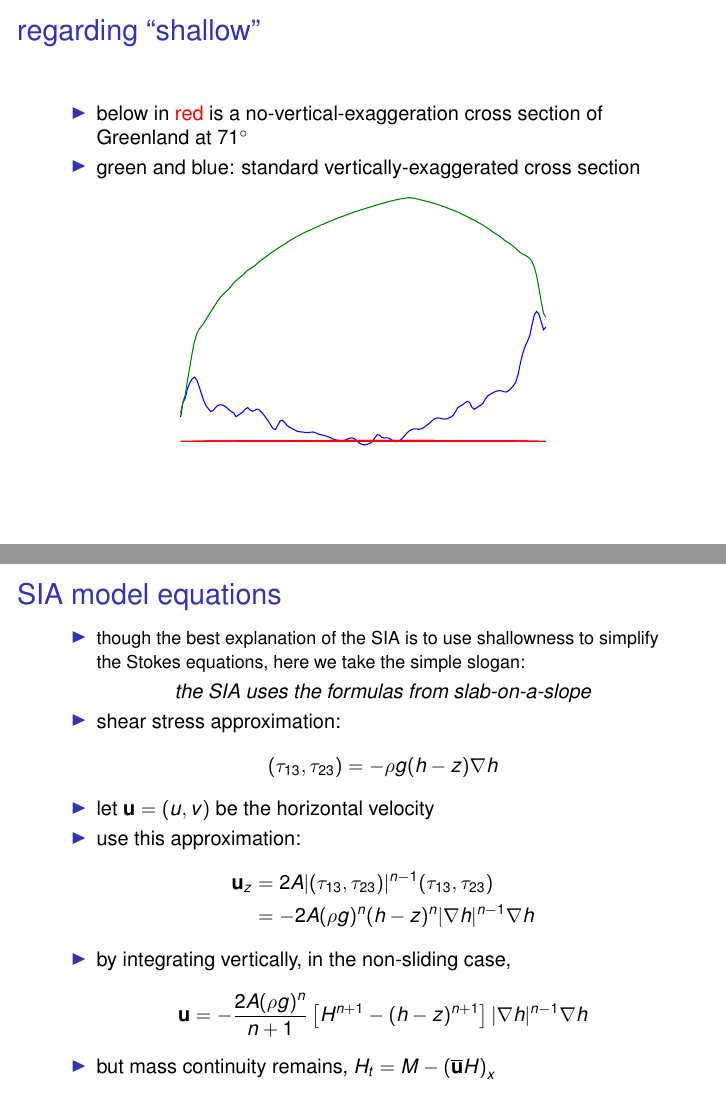
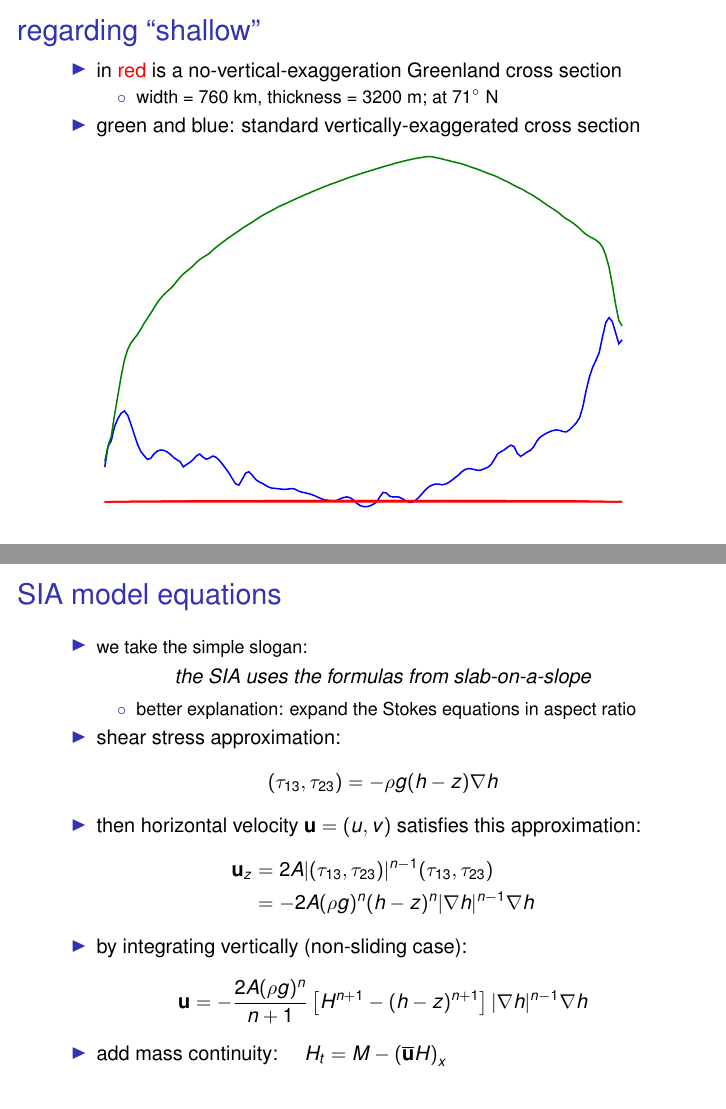
Before and after one commit to bueler/mccarthy, LaTeX slides (slides/lecture.tex, which reads slides/sia.tex): pages 21 and 23 of 85, joined at a grey line. Compiled offline with pdfLaTeX.

Commit message:
more improved slides

```diff
--- a/slides/sia.tex
+++ b/slides/sia.tex
@@ -18,29 +18,32 @@
 \begin{frame}{regarding ``shallow''}
 
 \begin{itemize}
-\item below in \alert{red} is a no-vertical-exaggeration cross section of Greenland at $71^\circ$
+\item in \alert{red} is a no-vertical-exaggeration Greenland cross section
+  \begin{itemize}
+  \item[$\circ$] width = 760 km, thickness = 3200 m; at $71^\circ$ N
+  \end{itemize}
 \item green and blue: standard vertically-exaggerated cross section
 \end{itemize}
 
 \begin{center}
-  \includegraphics[width=0.6\textwidth]{green-transect}
+  \includegraphics[width=0.85\textwidth]{green-transect}
 \end{center}
 \end{frame}
 
 
 \subsection{shallow ice approx (SIA)}
 
-\begin{frame}{flow model I: non-sliding, isothermal shallow ice approximation = (SIA)}
+\begin{frame}{flow model I: shallow ice approximation (SIA)}
 
 a model which applies to
 \begin{itemize}
 \item small depth-to-width ratio (``shallow'') grounded ice sheets
-\item on not-too-rough bed topography,
-\item whose flow is \emph{not} dominated by sliding and/or liquid water at the base or margin
+\item for \emph{not}\, too rough/steep bed topography
+\item when flow is \emph{not}\, dominated by sliding at the base
 \end{itemize}
 
 \begin{center}
-  \includegraphics[width=0.65\textwidth]{polaris}
+  \includegraphics[width=0.7\textwidth]{polaris}
 
 \tiny ``Polaris Glacier,'' northwest Greenland, photo 122, Post \& LaChapelle (2000)
 \end{center}
@@ -51,22 +54,25 @@ a model which applies to
 \begin{frame}{SIA model equations}
 
 \begin{itemize}
-\item \small though the best explanation of the SIA is to use shallowness to simplify the Stokes equations, here we take the simple slogan:\normalsize
+\item \small we take the simple slogan:\normalsize
 
 \begin{center}
 \emph{the SIA uses the formulas from slab-on-a-slope}
 \end{center}
+  \begin{itemize}
+  \item[$\circ$] better explanation: expand the Stokes equations in aspect ratio
+  \end{itemize}
+
 \item shear stress approximation:
 	$$(\tau_{13},\tau_{23}) = - \rho g (h-z) \nabla h$$
-\item let $\mathbf{u} = (u,v)$ be the horizontal velocity
-\item use this approximation:
+\item then horizontal velocity $\mathbf{u} = (u,v)$ satisfies this approximation:
 \begin{align*}
 \mathbf{u}_z &= 2 A |(\tau_{13},\tau_{23})|^{n-1} (\tau_{13},\tau_{23}) \\
      &= - 2 A (\rho g)^n (h-z)^n |\nabla h|^{n-1} \nabla h
 \end{align*}
-\item by integrating vertically, in the non-sliding case,
+\item by integrating vertically (non-sliding case):
     $$\mathbf{u} = - \frac{2 A (\rho g)^n}{n+1} \left[H^{n+1} - (h-z)^{n+1}\right] |\nabla h|^{n-1} \nabla h$$
-\item but mass continuity remains, $H_t = M - \left(\overline{\mathbf{u}} H\right)_x$
+\item add mass continuity: \quad $H_t = M - \left(\overline{\mathbf{u}} H\right)_x$
 \end{itemize}
 \end{frame}
 
```
Also changed, not shown: slides/preamble.tex (+5 -5 lines), slides/sia.tex (7 more changed lines).
